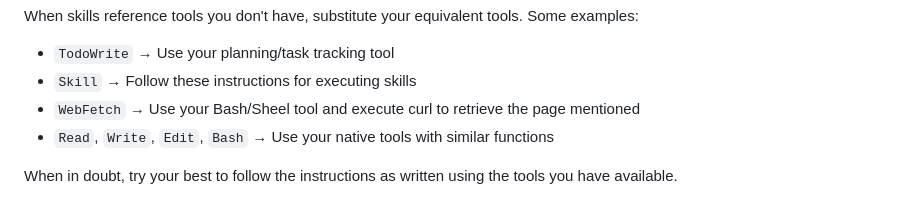
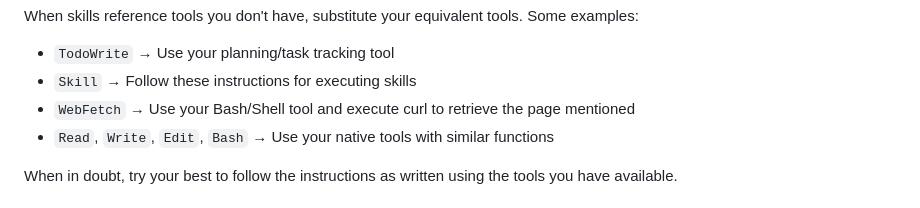
Before and after one commit to shsteimer/aem-skills-demo, a Markdown page: AGENTS.md, the part around the change. Drawn GitHub-style.

Commit message:
fix typo

```diff
--- a/AGENTS.md
+++ b/AGENTS.md
@@ -72,7 +72,7 @@ When you need to use a skill:
 When skills reference tools you don't have, substitute your equivalent tools. Some examples:
   - `TodoWrite` → Use your planning/task tracking tool
   - `Skill` → Follow these instructions for executing skills
-  - `WebFetch` → Use your Bash/Sheel tool and execute curl to retrieve the page mentioned
+  - `WebFetch` → Use your Bash/Shell tool and execute curl to retrieve the page mentioned
   - `Read`, `Write`, `Edit`, `Bash` → Use your native tools with similar functions
 
   When in doubt, try your best to follow the instructions as written using the tools you have available.
```
